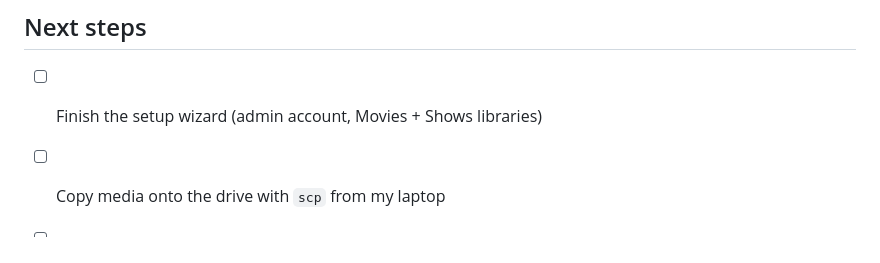
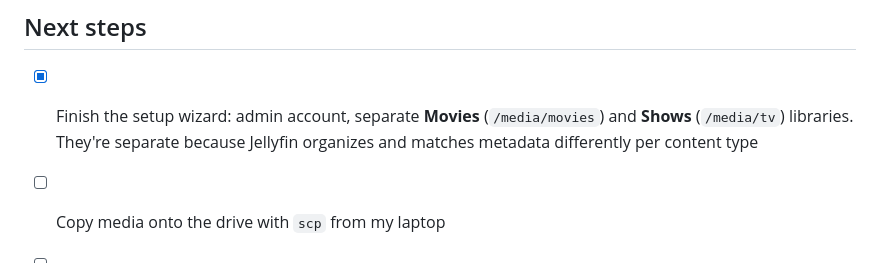
Before and after one commit to alonzogreen0304/Homelab, a Markdown page: jellyfin.md, the part around the change. GitHub-like rendering.

```diff
--- a/jellyfin.md
+++ b/jellyfin.md
@@ -69,7 +69,7 @@ Then Jellyfin installed cleanly (~211s download), and the system drive stayed at
 
 ## Next steps
 
-- [ ] Finish the setup wizard (admin account, Movies + Shows libraries)
+- [x] Finish the setup wizard: admin account, separate **Movies** (`/media/movies`) and **Shows** (`/media/tv`) libraries. They're separate because Jellyfin organizes and matches metadata differently per content type
 - [ ] Copy media onto the drive with `scp` from my laptop
 - [ ] Install the Jellyfin app on my phone/TV
 - [ ] Reclaim the old containerd image data still sitting on the internal drive
```
Also changed, not shown: README.md (+1 -1 lines).
